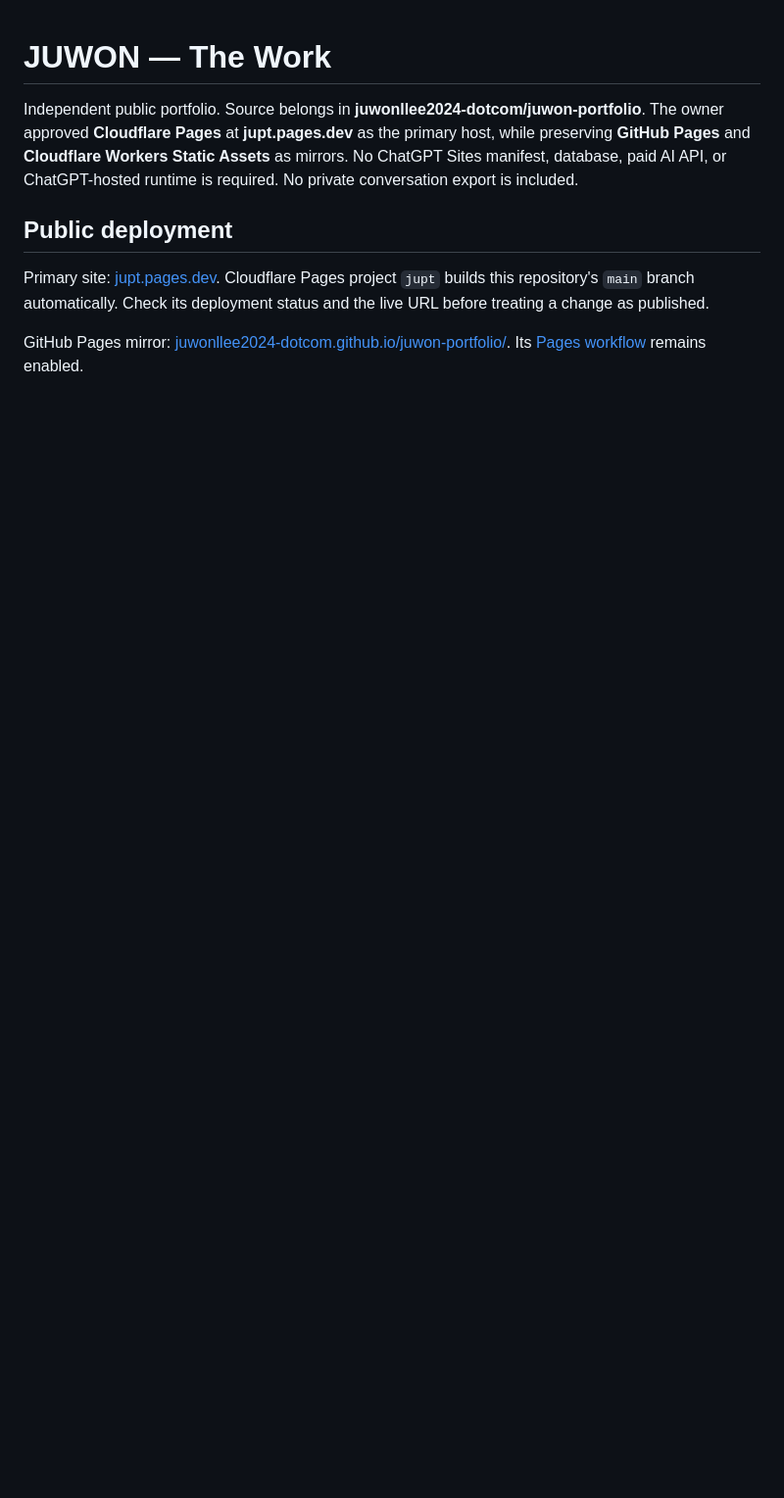
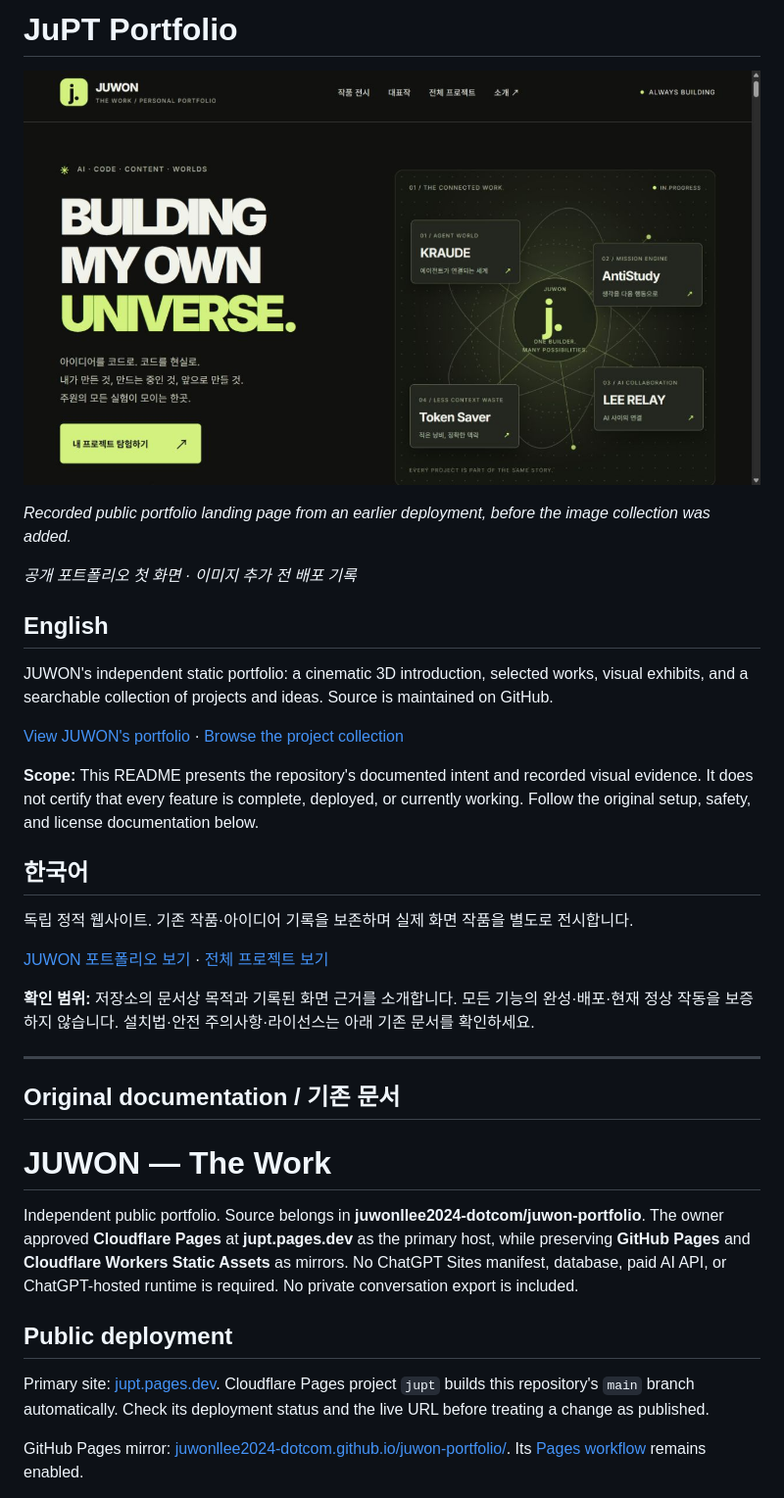
Before and after one commit to juwonllee2024-dotcom/juwon-portfolio, a Markdown page: README.md, the part around the change. Shown at 98% size. GitHub-like rendering; pictures changed too: docs/portfolio-preview.jpg (added); blank space fills up the shorter version.

Commit message:
docs: add bilingual portfolio introduction and visual

```diff
--- a/README.md
+++ b/README.md
@@ -1,3 +1,33 @@
+<!-- JUWON-PORTFOLIO-INTRO:START -->
+# JuPT Portfolio
+
+![JuPT Portfolio — portfolio visual](docs/portfolio-preview.jpg)
+
+*Recorded public portfolio landing page from an earlier deployment, before the image collection was added.*
+
+*공개 포트폴리오 첫 화면 · 이미지 추가 전 배포 기록*
+
+## English
+
+JUWON's independent static portfolio: a cinematic 3D introduction, selected works, visual exhibits, and a searchable collection of projects and ideas. Source is maintained on GitHub.
+
+[View JUWON's portfolio](https://jupt.pages.dev/) · [Browse the project collection](https://jupt.pages.dev/projects)
+
+**Scope:** This README presents the repository's documented intent and recorded visual evidence. It does not certify that every feature is complete, deployed, or currently working. Follow the original setup, safety, and license documentation below.
+
+## 한국어
+
+독립 정적 웹사이트. 기존 작품·아이디어 기록을 보존하며 실제 화면 작품을 별도로 전시합니다.
+
+[JUWON 포트폴리오 보기](https://jupt.pages.dev/) · [전체 프로젝트 보기](https://jupt.pages.dev/projects)
+
+**확인 범위:** 저장소의 문서상 목적과 기록된 화면 근거를 소개합니다. 모든 기능의 완성·배포·현재 정상 작동을 보증하지 않습니다. 설치법·안전 주의사항·라이선스는 아래 기존 문서를 확인하세요.
+<!-- JUWON-PORTFOLIO-INTRO:END -->
+
+---
+
+## Original documentation / 기존 문서
+
 # JUWON — The Work
 
 Independent public portfolio. Source belongs in **juwonllee2024-dotcom/juwon-portfolio**. The owner approved **Cloudflare Pages** at **jupt.pages.dev** as the primary host, while preserving **GitHub Pages** and **Cloudflare Workers Static Assets** as mirrors. No ChatGPT Sites manifest, database, paid AI API, or ChatGPT-hosted runtime is required. No private conversation export is included.
```
